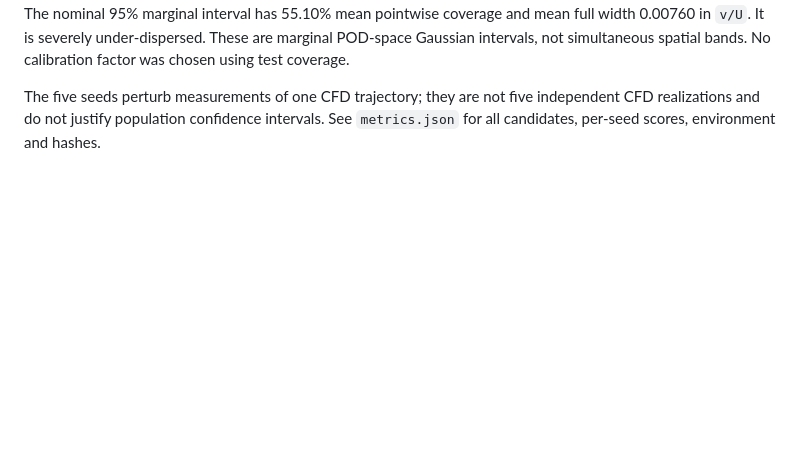
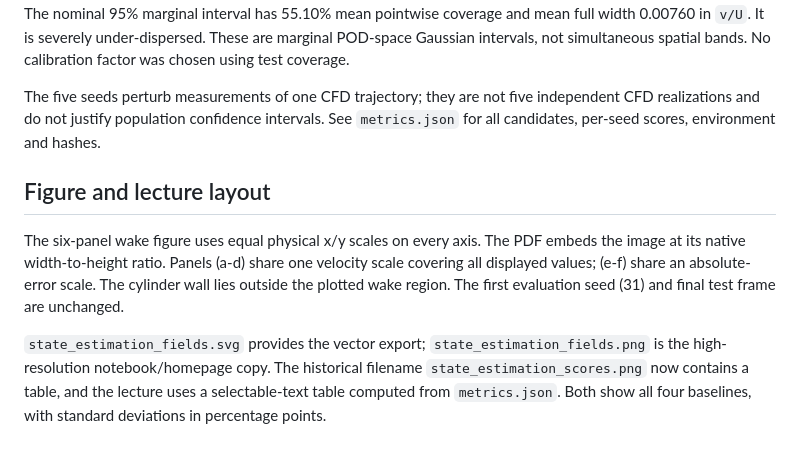
Before and after one commit to Ehsan-Roohi/FlowMLLab, a Markdown page: results/week07_2_state_estimation/README.md, the part around the change. Rendered like a GitHub page; blank space fills up the shorter version.

Commit message:
Redesign Week 7.2 lecture and preserve physical figure aspect ratios

```diff
--- a/results/week07_2_state_estimation/README.md
+++ b/results/week07_2_state_estimation/README.md
@@ -27,3 +27,17 @@ factor was chosen using test coverage.
 The five seeds perturb measurements of one CFD trajectory; they are not five
 independent CFD realizations and do not justify population confidence intervals.
 See `metrics.json` for all candidates, per-seed scores, environment and hashes.
+
+## Figure and lecture layout
+
+The six-panel wake figure uses equal physical x/y scales on every axis. The
+PDF embeds the image at its native width-to-height ratio. Panels (a-d) share
+one velocity scale covering all displayed values; (e-f) share an absolute-error
+scale. The cylinder wall lies outside the plotted wake region. The first
+evaluation seed (31) and final test frame are unchanged.
+
+`state_estimation_fields.svg` provides the vector export;
+`state_estimation_fields.png` is the high-resolution notebook/homepage copy.
+The historical filename `state_estimation_scores.png` now contains a table,
+and the lecture uses a selectable-text table computed from `metrics.json`.
+Both show all four baselines, with standard deviations in percentage points.
```
Also changed, not shown: results/week07_2_state_estimation/state_estimation_fields.png, results/week07_2_state_estimation/state_estimation_scores.png, 5 other files.
